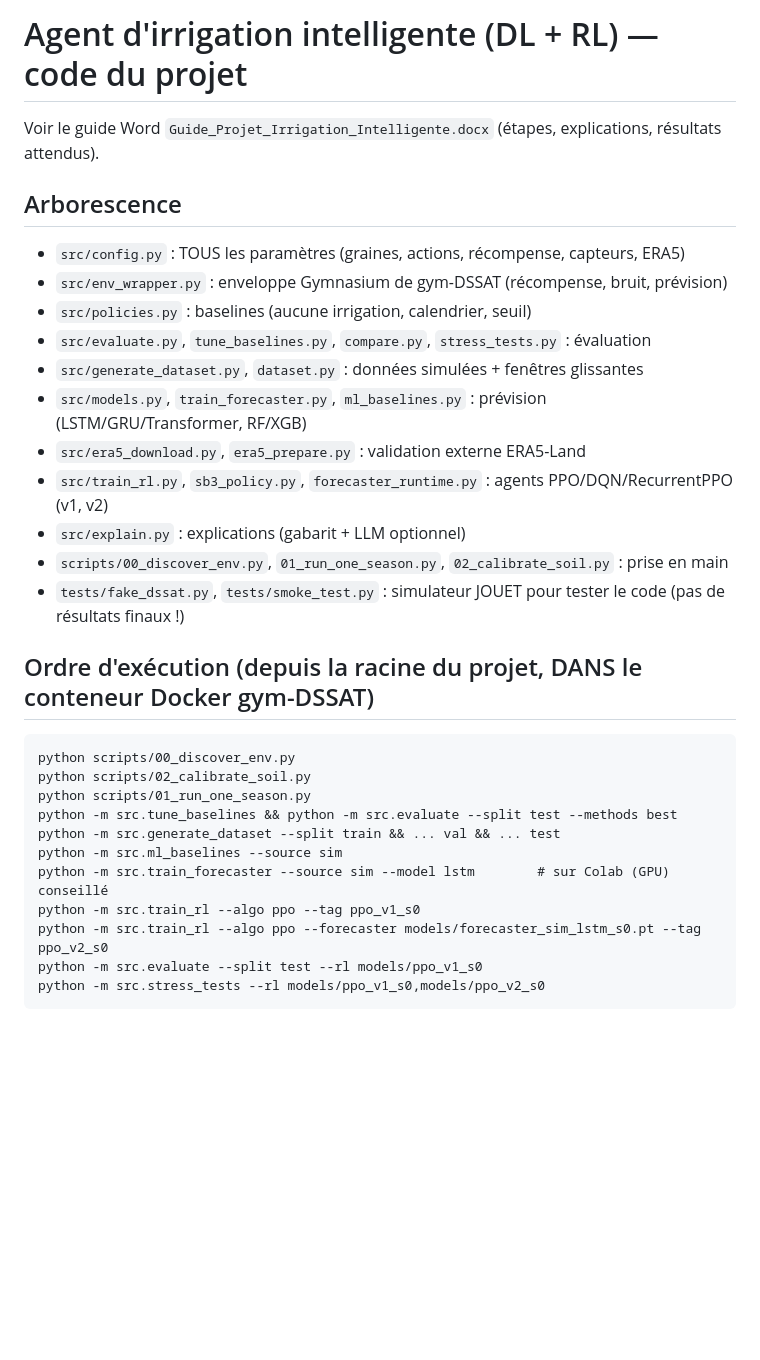
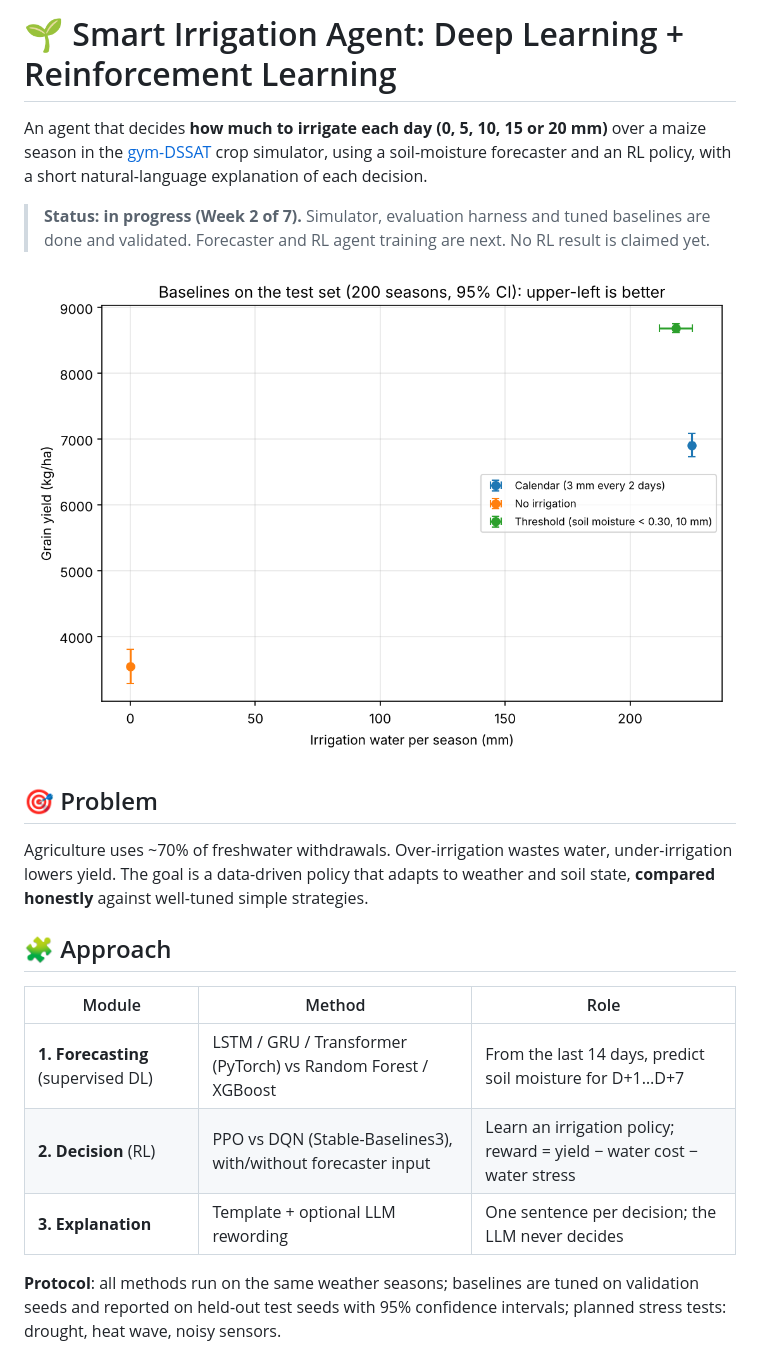
Before and after one commit to marwen-benhajkacem/smart-irrigation-dl-rl, a Markdown page: README.md, the part around one of its changes. Rendered like a GitHub page; pictures changed too: results/figures/baselines_pareto.png (added); blank space fills up the shorter version.

Commit message:
docs: add English README with baseline results, license and data notes

```diff
--- a/README.md
+++ b/README.md
@@ -1,29 +1,20 @@
-# Agent d'irrigation intelligente (DL + RL) — code du projet
+# 🌱 Smart Irrigation Agent: Deep Learning + Reinforcement Learning
 
-Voir le guide Word `Guide_Projet_Irrigation_Intelligente.docx` (étapes, explications, résultats attendus).
+An agent that decides **how much to irrigate each day (0, 5, 10, 15 or 20 mm)** over a maize season in the [gym-DSSAT](https://github.com/rgautron/gym-dssat-pdi) crop simulator, using a soil-moisture forecaster and an RL policy, with a short natural-language explanation of each decision.
 
-## Arborescence
-- `src/config.py`            : TOUS les paramètres (graines, actions, récompense, capteurs, ERA5)
-- `src/env_wrapper.py`       : enveloppe Gymnasium de gym-DSSAT (récompense, bruit, prévision)
-- `src/policies.py`          : baselines (aucune irrigation, calendrier, seuil)
-- `src/evaluate.py`, `tune_baselines.py`, `compare.py`, `stress_tests.py` : évaluation
-- `src/generate_dataset.py`, `dataset.py` : données simulées + fenêtres glissantes
-- `src/models.py`, `train_forecaster.py`, `ml_baselines.py` : prévision (LSTM/GRU/Transformer, RF/XGB)
-- `src/era5_download.py`, `era5_prepare.py` : validation externe ERA5-Land
-- `src/train_rl.py`, `sb3_policy.py`, `forecaster_runtime.py` : agents PPO/DQN/RecurrentPPO (v1, v2)
-- `src/explain.py`           : explications (gabarit + LLM optionnel)
-- `scripts/00_discover_env.py`, `01_run_one_season.py`, `02_calibrate_soil.py` : prise en main
-- `tests/fake_dssat.py`, `tests/smoke_test.py` : simulateur JOUET pour tester le code (pas de résultats finaux !)
+> **Status: in progress (Week 2 of 7).** Simulator, evaluation harness and tuned baselines are done and validated. Forecaster and RL agent training are next. No RL result is claimed yet.
 
-## Ordre d'exécution (depuis la racine du projet, DANS le conteneur Docker gym-DSSAT)
-    python scripts/00_discover_env.py
-    python scripts/02_calibrate_soil.py
-    python scripts/01_run_one_season.py
-    python -m src.tune_baselines && python -m src.evaluate --split test --methods best
-    python -m src.generate_dataset --split train && ... val && ... test
-    python -m src.ml_baselines --source sim
-    python -m src.train_forecaster --source sim --model lstm        # sur Colab (GPU) conseillé
-    python -m src.train_rl --algo ppo --tag ppo_v1_s0
-    python -m src.train_rl --algo ppo --forecaster models/forecaster_sim_lstm_s0.pt --tag ppo_v2_s0
-    python -m src.evaluate --split test --rl models/ppo_v1_s0
-    python -m src.stress_tests --rl models/ppo_v1_s0,models/ppo_v2_s0
+![Baselines](results/figures/baselines_pareto.png)
+
+## 🎯 Problem
+Agriculture uses ~70% of freshwater withdrawals. Over-irrigation wastes water, under-irrigation lowers yield. The goal is a data-driven policy that adapts to weather and soil state, **compared honestly** against well-tuned simple strategies.
+
+## 🧩 Approach
+| Module | Method | Role |
+|---|---|---|
+| **1. Forecasting** (supervised DL) | LSTM / GRU / Transformer (PyTorch) vs Random Forest / XGBoost | From the last 14 days, predict soil moisture for D+1…D+7 |
+| **2. Decision** (RL) | PPO vs DQN (Stable-Baselines3), with/without forecaster input | Learn an irrigation policy; reward = yield − water cost − water stress |
+| **3. Explanation** | Template + optional LLM rewording | One sentence per decision; the LLM never decides |
+
+**Protocol**: all methods run on the same weather seasons; baselines are tuned on validation seeds and reported on held-out test seeds with 95% confidence intervals; planned stress tests: drought, heat wave, noisy sensors.
+
```
Also changed, not shown: other parts of README.md (+51 -0 lines), data/README.md (added, +10 -0 lines), 2 other files.
